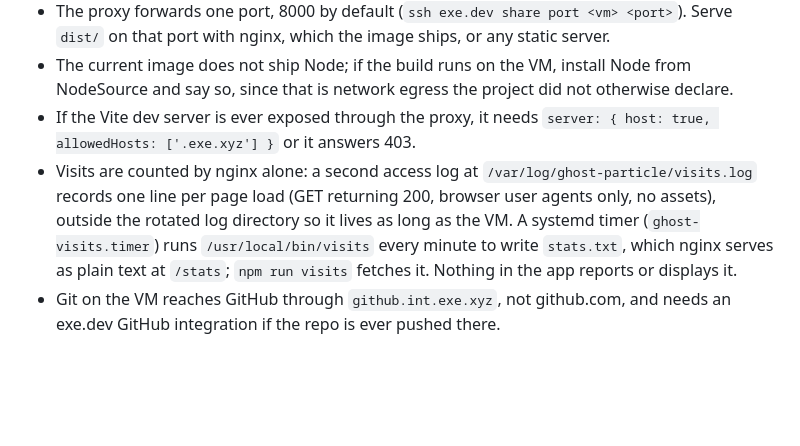
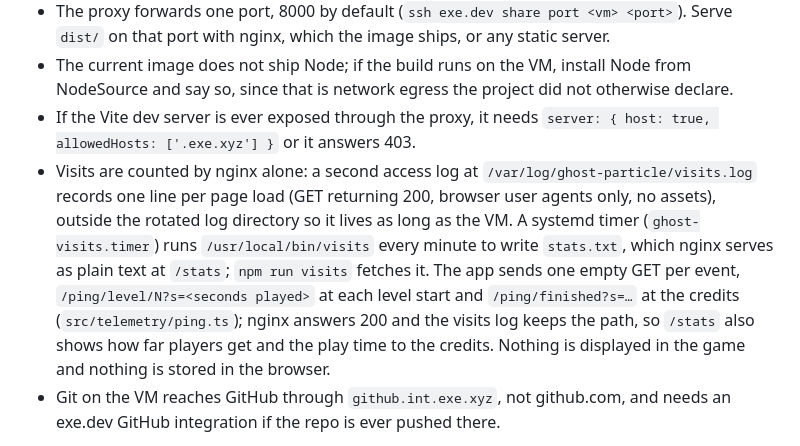
Before and after one commit to jazz-hands/ghost-particle, a Markdown page: docs/DECISIONS.md, the part around the change. GitHub-like rendering; blank space fills up the shorter version.

Commit message:
docs: describe the play pings under D-014
Co-Authored-By: Claude Fable 5.1 <noreply@anthropic.com>

```diff
--- a/docs/DECISIONS.md
+++ b/docs/DECISIONS.md
@@ -114,7 +114,7 @@ What this means in practice:
 - The proxy forwards one port, 8000 by default (`ssh exe.dev share port <vm> <port>`). Serve `dist/` on that port with nginx, which the image ships, or any static server.
 - The current image does not ship Node; if the build runs on the VM, install Node from NodeSource and say so, since that is network egress the project did not otherwise declare.
 - If the Vite dev server is ever exposed through the proxy, it needs `server: { host: true, allowedHosts: ['.exe.xyz'] }` or it answers 403.
-- Visits are counted by nginx alone: a second access log at `/var/log/ghost-particle/visits.log` records one line per page load (GET returning 200, browser user agents only, no assets), outside the rotated log directory so it lives as long as the VM. A systemd timer (`ghost-visits.timer`) runs `/usr/local/bin/visits` every minute to write `stats.txt`, which nginx serves as plain text at `/stats`; `npm run visits` fetches it. Nothing in the app reports or displays it.
+- Visits are counted by nginx alone: a second access log at `/var/log/ghost-particle/visits.log` records one line per page load (GET returning 200, browser user agents only, no assets), outside the rotated log directory so it lives as long as the VM. A systemd timer (`ghost-visits.timer`) runs `/usr/local/bin/visits` every minute to write `stats.txt`, which nginx serves as plain text at `/stats`; `npm run visits` fetches it. The app sends one empty GET per event, `/ping/level/N?s=<seconds played>` at each level start and `/ping/finished?s=…` at the credits (`src/telemetry/ping.ts`); nginx answers 200 and the visits log keeps the path, so `/stats` also shows how far players get and the play time to the credits. Nothing is displayed in the game and nothing is stored in the browser.
 - Git on the VM reaches GitHub through `github.int.exe.xyz`, not github.com, and needs an exe.dev GitHub integration if the repo is ever pushed there.
 
 Source: the `using-exe-dev` and `exe-dev-gotchas` skills in `~/.claude/skills/`. Verify against live output; the platform moves.
```
